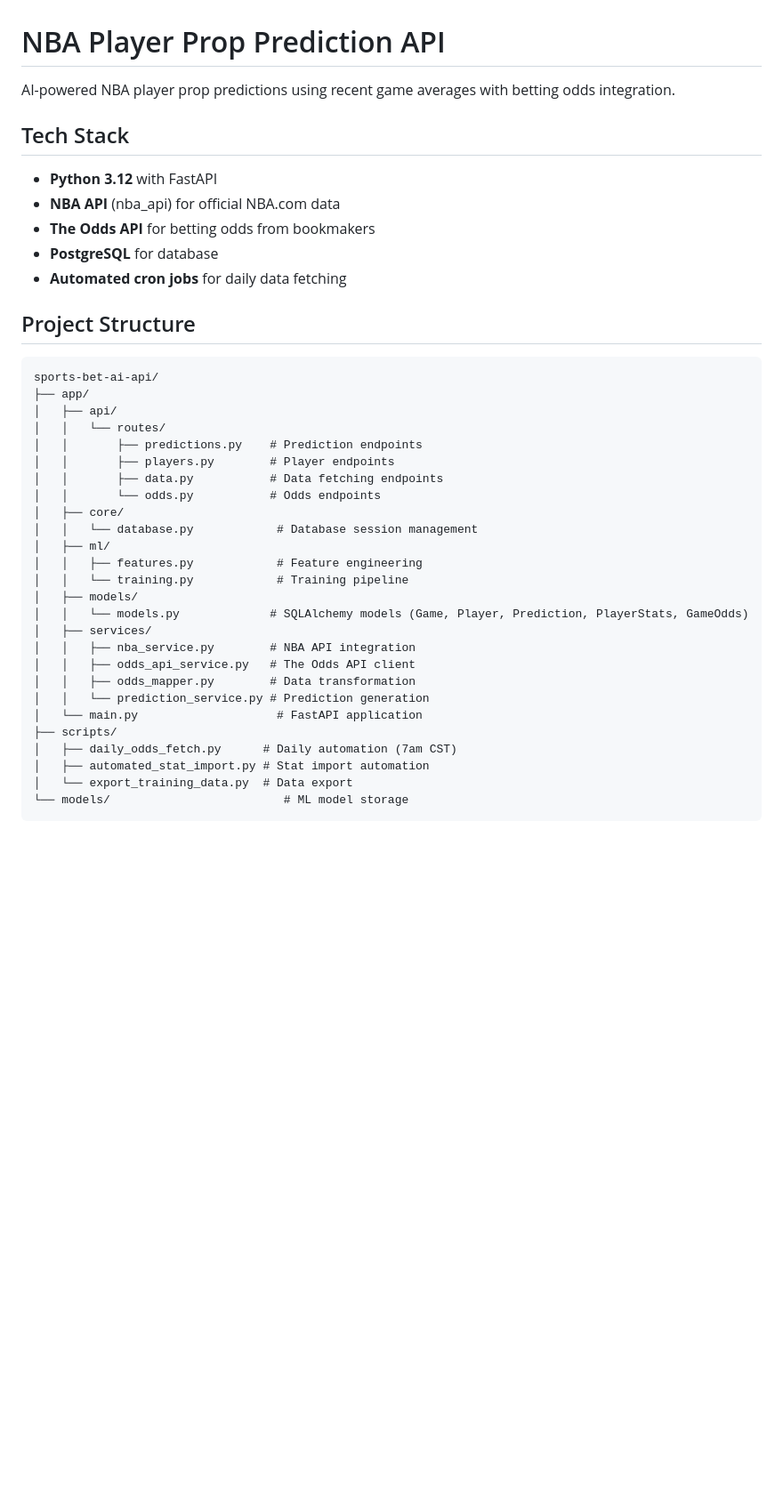
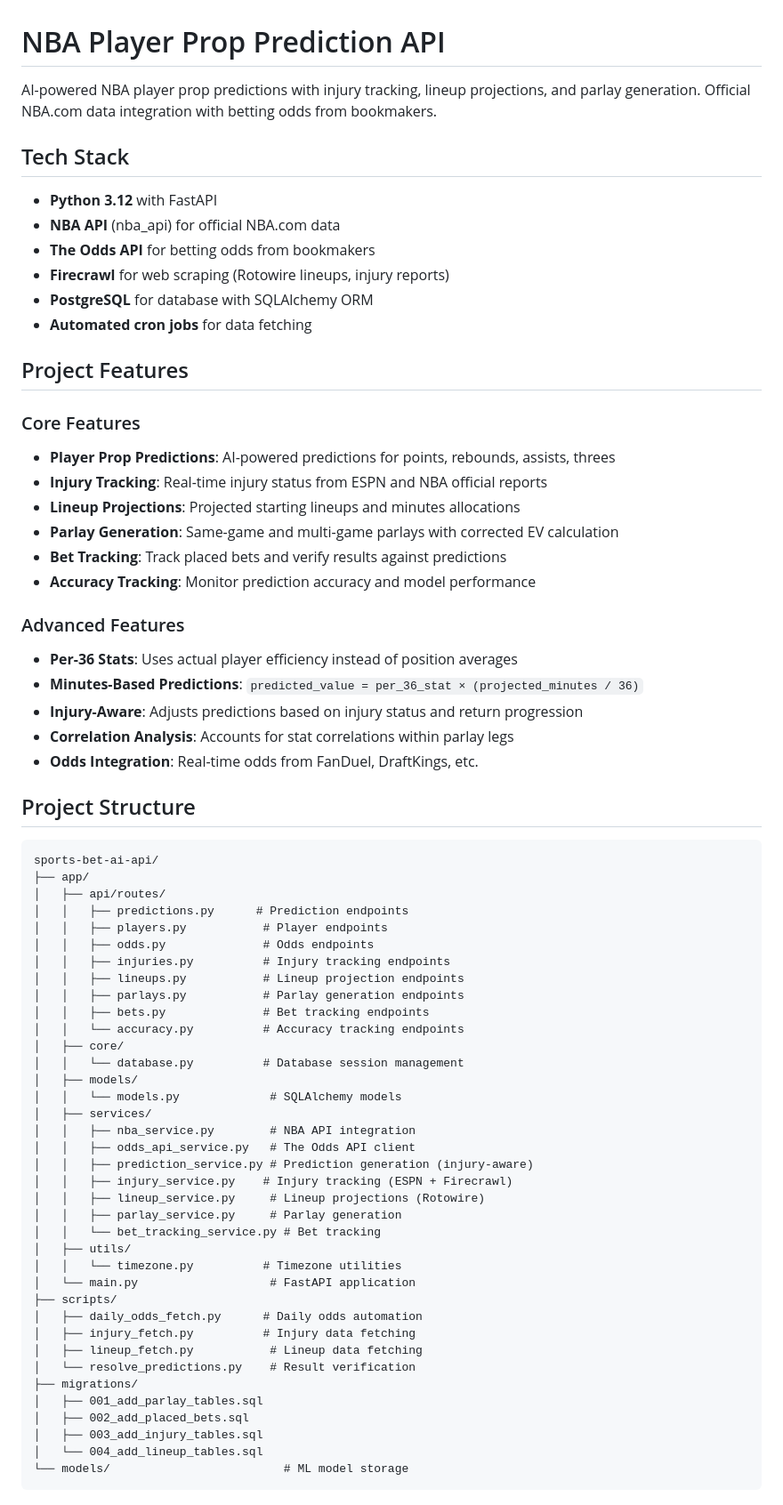
Before and after one commit to agreensr/sports-prop-odds-api, a Markdown page: README.md, the part around one of its changes. Shown at 89% size. GitHub-like rendering; blank space fills up the shorter version.

````diff
--- a/README.md
+++ b/README.md
@@ -1,42 +1,72 @@
 # NBA Player Prop Prediction API
 
-AI-powered NBA player prop predictions using recent game averages with betting odds integration.
+AI-powered NBA player prop predictions with injury tracking, lineup projections,
+and parlay generation. Official NBA.com data integration with betting odds from bookmakers.
 
 ## Tech Stack
 
 - **Python 3.12** with FastAPI
 - **NBA API** (nba_api) for official NBA.com data
 - **The Odds API** for betting odds from bookmakers
-- **PostgreSQL** for database
-- **Automated cron jobs** for daily data fetching
+- **Firecrawl** for web scraping (Rotowire lineups, injury reports)
+- **PostgreSQL** for database with SQLAlchemy ORM
+- **Automated cron jobs** for data fetching
+
+## Project Features
+
+### Core Features
+- **Player Prop Predictions**: AI-powered predictions for points, rebounds, assists, threes
+- **Injury Tracking**: Real-time injury status from ESPN and NBA official reports
+- **Lineup Projections**: Projected starting lineups and minutes allocations
+- **Parlay Generation**: Same-game and multi-game parlays with corrected EV calculation
+- **Bet Tracking**: Track placed bets and verify results against predictions
+- **Accuracy Tracking**: Monitor prediction accuracy and model performance
+
+### Advanced Features
+- **Per-36 Stats**: Uses actual player efficiency instead of position averages
+- **Minutes-Based Predictions**: `predicted_value = per_36_stat × (projected_minutes / 36)`
+- **Injury-Aware**: Adjusts predictions based on injury status and return progression
+- **Correlation Analysis**: Accounts for stat correlations within parlay legs
+- **Odds Integration**: Real-time odds from FanDuel, DraftKings, etc.
 
 ## Project Structure
 
 ```
 sports-bet-ai-api/
 ├── app/
-│   ├── api/
-│   │   └── routes/
-│   │       ├── predictions.py    # Prediction endpoints
-│   │       ├── players.py        # Player endpoints
-│   │       ├── data.py           # Data fetching endpoints
-│   │       └── odds.py           # Odds endpoints
+│   ├── api/routes/
+│   │   ├── predictions.py      # Prediction endpoints
+│   │   ├── players.py           # Player endpoints
+│   │   ├── odds.py              # Odds endpoints
+│   │   ├── injuries.py          # Injury tracking endpoints
+│   │   ├── lineups.py           # Lineup projection endpoints
+│   │   ├── parlays.py           # Parlay generation endpoints
+│   │   ├── bets.py              # Bet tracking endpoints
+│   │   └── accuracy.py          # Accuracy tracking endpoints
 │   ├── core/
-│   │   └── database.py            # Database session management
-│   ├── ml/
-│   │   ├── features.py            # Feature engineering
-│   │   └── training.py            # Training pipeline
+│   │   └── database.py          # Database session management
 │   ├── models/
-│   │   └── models.py             # SQLAlchemy models (Game, Player, Prediction, PlayerStats, GameOdds)
+│   │   └── models.py             # SQLAlchemy models
 │   ├── services/
 │   │   ├── nba_service.py        # NBA API integration
 │   │   ├── odds_api_service.py   # The Odds API client
-│   │   ├── odds_mapper.py        # Data transformation
-│   │   └── prediction_service.py # Prediction generation
-│   └── main.py                    # FastAPI application
+│   │   ├── prediction_service.py # Prediction generation (injury-aware)
+│   │   ├── injury_service.py    # Injury tracking (ESPN + Firecrawl)
+│   │   ├── lineup_service.py     # Lineup projections (Rotowire)
+│   │   ├── parlay_service.py     # Parlay generation
+│   │   └── bet_tracking_service.py # Bet tracking
+│   ├── utils/
+│   │   └── timezone.py          # Timezone utilities
+│   └── main.py                   # FastAPI application
 ├── scripts/
-│   ├── daily_odds_fetch.py      # Daily automation (7am CST)
-│   ├── automated_stat_import.py # Stat import automation
-│   └── export_training_data.py  # Data export
+│   ├── daily_odds_fetch.py      # Daily odds automation
+│   ├── injury_fetch.py          # Injury data fetching
+│   ├── lineup_fetch.py           # Lineup data fetching
+│   └── resolve_predictions.py    # Result verification
+├── migrations/
+│   ├── 001_add_parlay_tables.sql
+│   ├── 002_add_placed_bets.sql
+│   ├── 003_add_injury_tables.sql
+│   └── 004_add_lineup_tables.sql
 └── models/                         # ML model storage
 ```
````
Also changed, not shown: other parts of README.md (+249 -111 lines).
